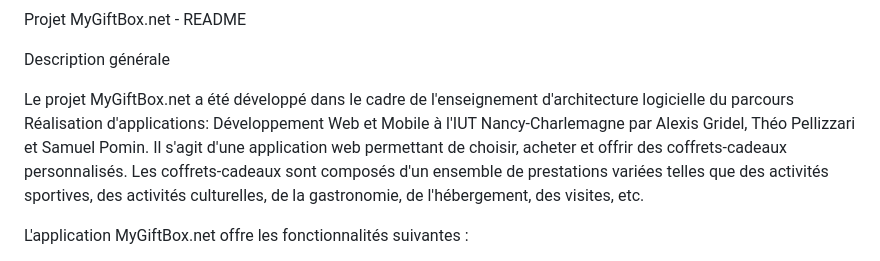
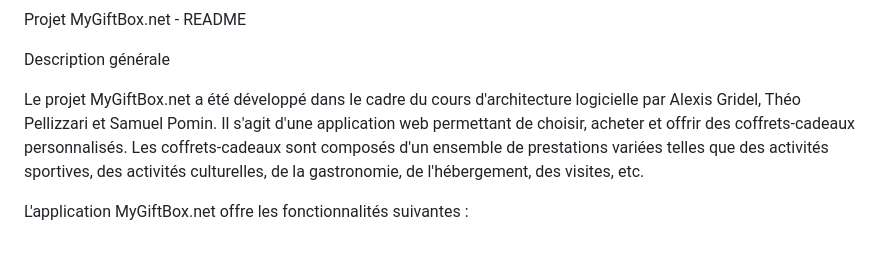
Before and after one commit to Inerska/_td6_giftbox, a Markdown page: README.md, the part around the change. GitHub-like rendering.

```diff
--- a/README.md
+++ b/README.md
@@ -2,7 +2,7 @@ Projet MyGiftBox.net - README
 
 Description générale
 
-Le projet MyGiftBox.net a été développé dans le cadre de l'enseignement d'architecture logicielle du parcours Réalisation d'applications: Développement Web et Mobile à l'IUT Nancy-Charlemagne par Alexis Gridel, Théo Pellizzari et Samuel Pomin. Il s'agit d'une application web permettant de choisir, acheter et offrir des coffrets-cadeaux personnalisés. Les coffrets-cadeaux sont composés d'un ensemble de prestations variées telles que des activités sportives, des activités culturelles, de la gastronomie, de l'hébergement, des visites, etc.
+Le projet MyGiftBox.net a été développé dans le cadre du cours d'architecture logicielle par Alexis Gridel, Théo Pellizzari et Samuel Pomin. Il s'agit d'une application web permettant de choisir, acheter et offrir des coffrets-cadeaux personnalisés. Les coffrets-cadeaux sont composés d'un ensemble de prestations variées telles que des activités sportives, des activités culturelles, de la gastronomie, de l'hébergement, des visites, etc.
 
 L'application MyGiftBox.net offre les fonctionnalités suivantes :
 
```
